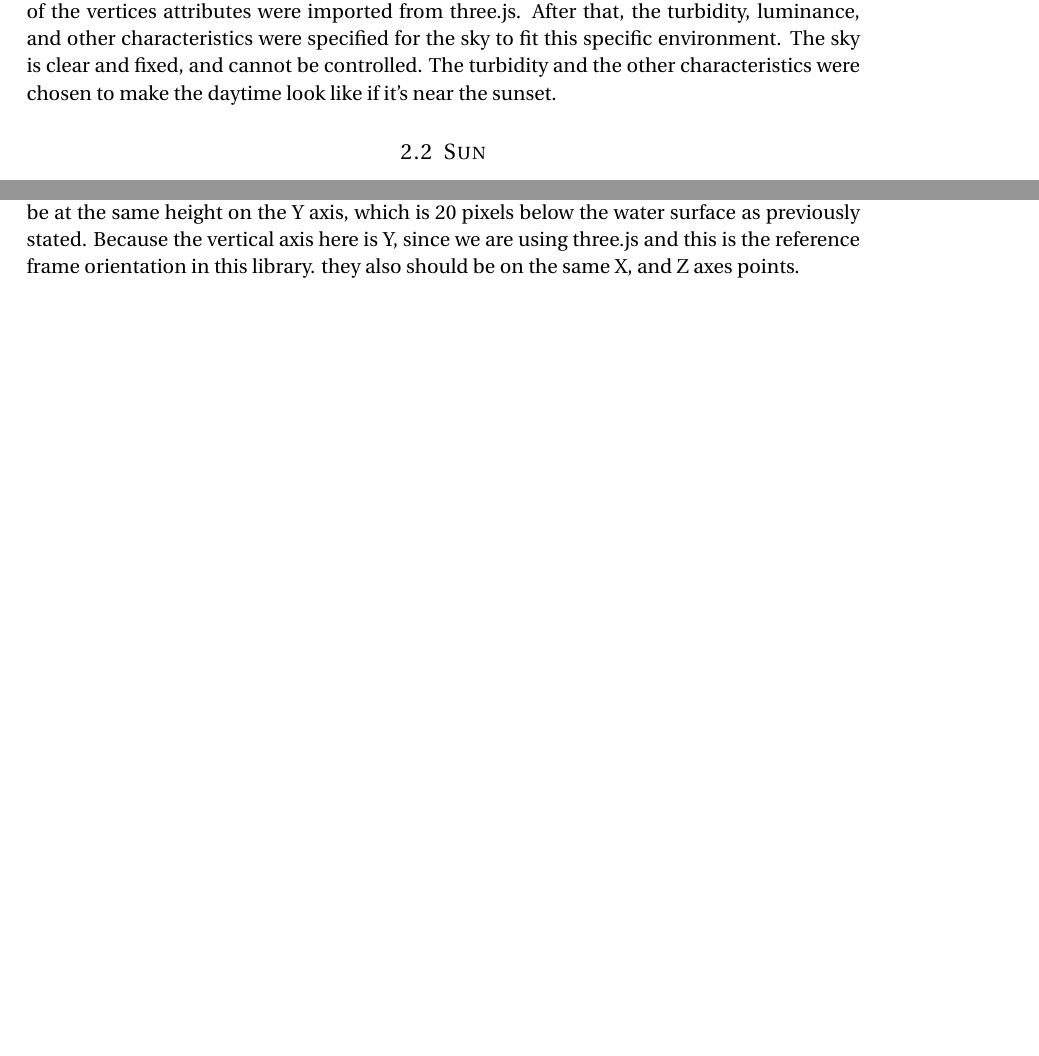
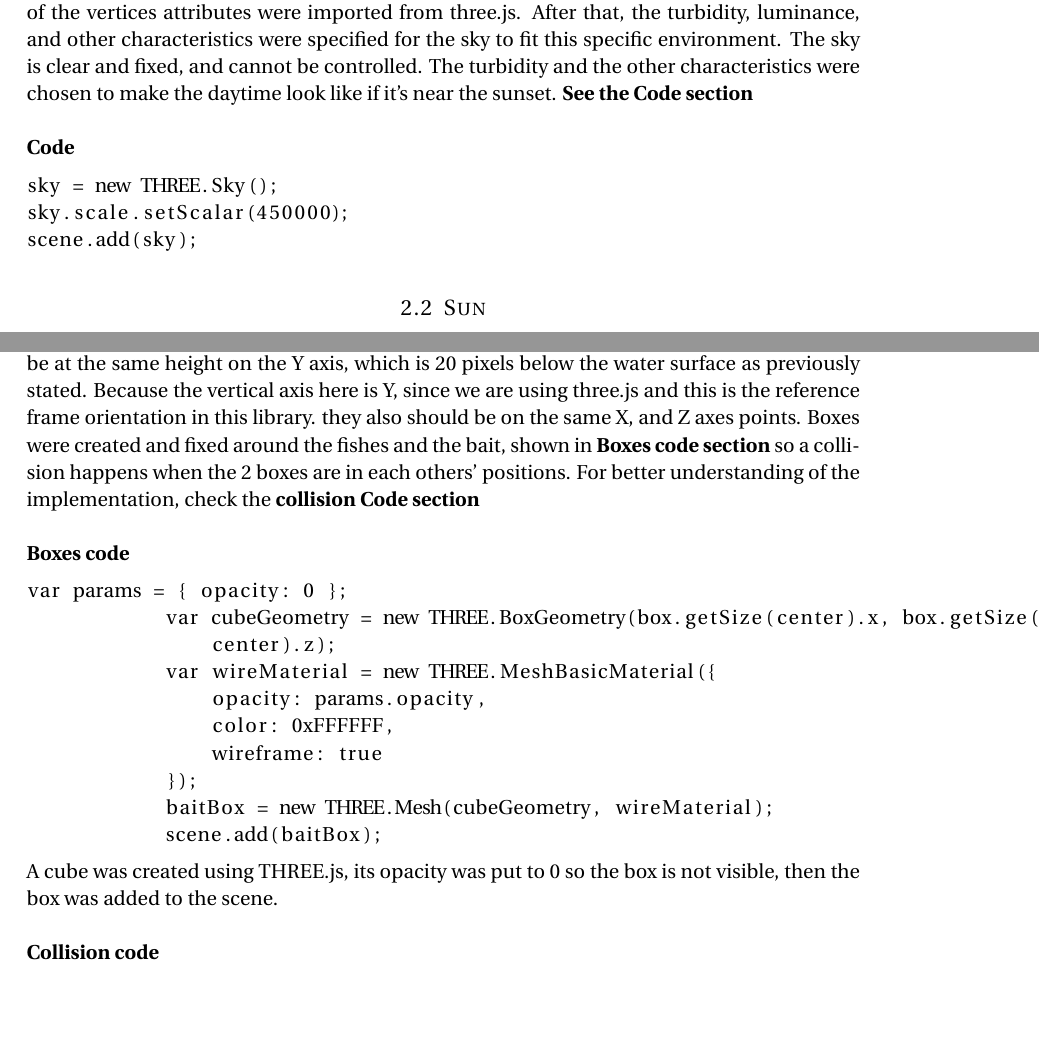
Before and after one commit to Jean-Pierre-Richa/Computer-Graphics-WebGL, a LaTeX document (FishIt/Report/Fishing.tex): two parts of pages 2 and 7 of 7 before the commit and two parts of pages 2 and 7 of 8 after it, joined at a grey line, cut so that both start at the same text, the shorter picture padded with empty space. Compiled offline with pdfLaTeX.

```diff
--- a/FishIt/Report/Fishing.tex
+++ b/FishIt/Report/Fishing.tex
@@ -25,6 +25,7 @@
 \usepackage{fourier} % Use the Adobe Utopia font for the document - comment this line to return to the LaTeX default
 \usepackage[english]{babel} % English language/hyphenation
 \usepackage{amsmath,amsfonts,amsthm} % Math packages
+\usepackage{listings}
 
 \usepackage{lipsum} % Used for inserting dummy 'Lorem ipsum' text into the template
 \usepackage{graphicx}
@@ -94,7 +94,15 @@
 
 \subsection{Sky}
 
-The first object to consider in this project is the sky, because we need the environment to look as real as possible. The sky meshes which hold the geometry of the object that consist of the vertices attributes were imported from three.js. After that, the turbidity, luminance, and other characteristics were specified for the sky to fit this specific environment. The sky is clear and fixed, and cannot be controlled. The turbidity and the other characteristics were chosen to make the daytime look like if it's near the sunset.
+The first object to consider in this project is the sky, because we need the environment to look as real as possible. The sky meshes which hold the geometry of the object that consist of the vertices attributes were imported from three.js. After that, the turbidity, luminance, and other characteristics were specified for the sky to fit this specific environment. The sky is clear and fixed, and cannot be controlled. The turbidity and the other characteristics were chosen to make the daytime look like if it's near the sunset. \textbf{See the Code section}
+\newline
+\newline
+\textbf{Code}
+\begin{lstlisting}
+sky = new THREE.Sky();
+sky.scale.setScalar(450000);
+scene.add(sky);
+\end{lstlisting}
 
 \subsection{Sun}
 
@@ -180,7 +202,27 @@
 \subsection{Collison}
 
-In order for a collision between the bait and a fish to happen, then the bait and the fish should be at the same height on the Y axis, which is 20 pixels below the water surface as previously stated. Because the vertical axis here is Y, since we are using three.js and this is the reference frame orientation in this library. they also should be on the same X, and Z axes points.
+In order for a collision between the bait and a fish to happen, then the bait and the fish should be at the same height on the Y axis, which is 20 pixels below the water surface as previously stated. Because the vertical axis here is Y, since we are using three.js and this is the reference frame orientation in this library. they also should be on the same X, and Z axes points. Boxes were created and fixed around the fishes and the bait, shown in \textbf{Boxes code section} so a collision happens when the 2 boxes are in each others' positions. For better understanding of the implementation, check the \textbf{collision Code section} \newline
 
+\textbf{Boxes code}
+\begin{lstlisting}
+var params = { opacity: 0 };
+            var cubeGeometry = new THREE.BoxGeometry(box.getSize(center).x, box.getSize(center).y, box.getSize(
+                center).z);
+            var wireMaterial = new THREE.MeshBasicMaterial({
+                opacity: params.opacity,
+                color: 0xFFFFFF,
+                wireframe: true
+            });
+            baitBox = new THREE.Mesh(cubeGeometry, wireMaterial);
+            scene.add(baitBox);
+\end{lstlisting}
+A cube was created using THREE.js, its opacity was put to 0 so the box is not visible, then the box was added to the scene.
+\newline
+\par
+\textbf{Collision code}
+\begin{lstlisting}
+
+\end{lstlisting}
 \section{Launching the game}
 
 For the application to run, we need first to establish a local server, which can be done using python through navigating to the game's directory using the command prompt (terminal shell) and writing: "python -m http.server". After the connection is established, one can open a browser and type "localhost:8000", this will allow the game to load in the browser page.
```
Also changed, not shown: FishIt/Report/Fishing.tex (47 more changed lines), 9 other files.
